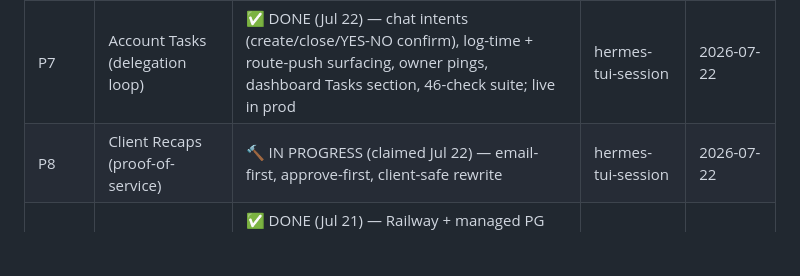
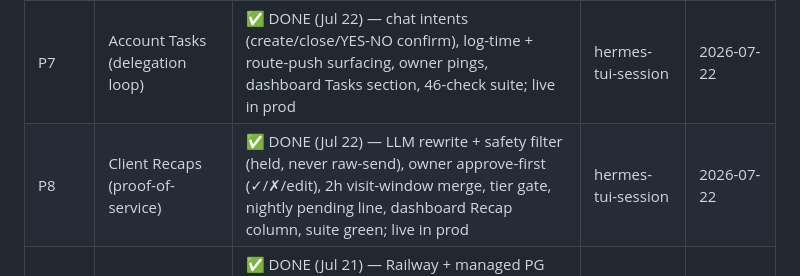
Before and after one commit to atlantahouseplants/fieldnotes, a Markdown page: plans/v2-company-brain/README.md, the part around the change. Rendered like a GitHub page; blank space fills up the shorter version.

Commit message:
v2: status board — P8 done (shipped in 4873085, live in prod)

```diff
--- a/plans/v2-company-brain/README.md
+++ b/plans/v2-company-brain/README.md
@@ -11,7 +11,7 @@
 | P5 | Tiering & Feature Gates | ✅ DONE (Jul 21) — committed 11d9e95, live in prod; beta tenants grandfathered (all-access) | hermes-tui-session | 2026-07-21 |
 | P6 | Dashboard Home Base (owner UX) | ✅ DONE (Jul 22) — P6a quick-action bar + P6b owner chat commands (New account / Note for / invite), live in prod | hermes-tui-session | 2026-07-22 |
 | P7 | Account Tasks (delegation loop) | ✅ DONE (Jul 22) — chat intents (create/close/YES-NO confirm), log-time + route-push surfacing, owner pings, dashboard Tasks section, 46-check suite; live in prod | hermes-tui-session | 2026-07-22 |
-| P8 | Client Recaps (proof-of-service) | 🔨 IN PROGRESS (claimed Jul 22) — email-first, approve-first, client-safe rewrite | hermes-tui-session | 2026-07-22 |
+| P8 | Client Recaps (proof-of-service) | ✅ DONE (Jul 22) — LLM rewrite + safety filter (held, never raw-send), owner approve-first (✓/✗/edit), 2h visit-window merge, tier gate, nightly pending line, dashboard Recap column, suite green; live in prod | hermes-tui-session | 2026-07-22 |
 | INFRA | Paying-Client Infrastructure | ✅ DONE (Jul 21) — Railway + managed PG live, data migrated, fieldnotesapp.io custom domain cut over (TXT-verified, SSL issued), Telegram webhook + Stripe endpoint on pretty domain, tenant isolation verified. Only remaining: UptimeRobot (task 7) + retire Cloudflare Tunnel after 24h clean (fallback meanwhile) | hermes-tui-session (Jul 21 INFRA redo) | 2026-07-21 |
 
 Also read: `USE-CASE-MAP.md` (every workflow moment, tagged live/planned/concept).
```
